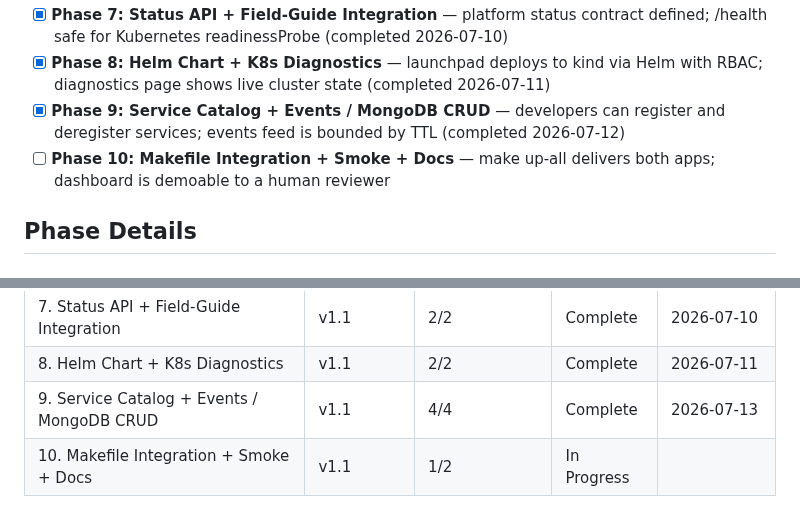
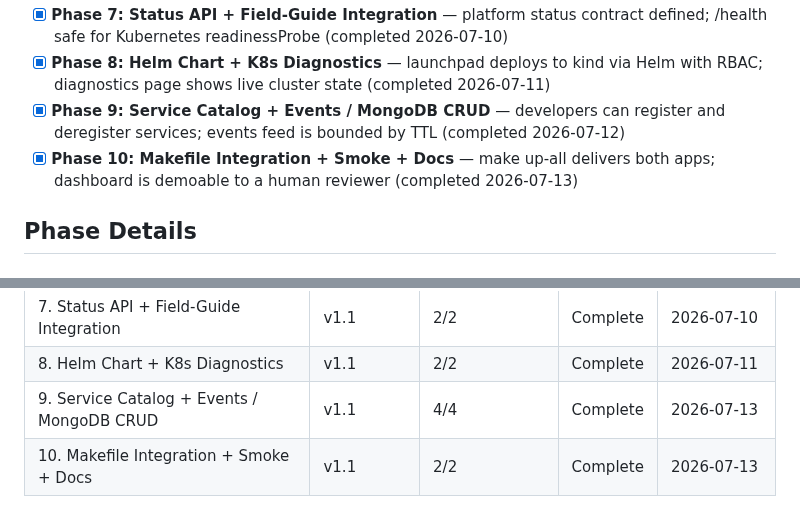
Before and after one commit to Dude775/k8s-launchpad, a Markdown page: .planning/ROADMAP.md, 2 parts joined by grey strips. GitHub-like rendering.

Commit message:
update tracking after wave 2

```diff
--- a/.planning/ROADMAP.md
+++ b/.planning/ROADMAP.md
@@ -26,7 +26,7 @@ Full phase details: [milestones/v1.0-ROADMAP.md](milestones/v1.0-ROADMAP.md)
 - [x] **Phase 7: Status API + Field-Guide Integration** — platform status contract defined; /health safe for Kubernetes readinessProbe (completed 2026-07-10)
 - [x] **Phase 8: Helm Chart + K8s Diagnostics** — launchpad deploys to kind via Helm with RBAC; diagnostics page shows live cluster state (completed 2026-07-11)
 - [x] **Phase 9: Service Catalog + Events / MongoDB CRUD** — developers can register and deregister services; events feed is bounded by TTL (completed 2026-07-12)
-- [ ] **Phase 10: Makefile Integration + Smoke + Docs** — make up-all delivers both apps; dashboard is demoable to a human reviewer
+- [x] **Phase 10: Makefile Integration + Smoke + Docs** — make up-all delivers both apps; dashboard is demoable to a human reviewer (completed 2026-07-13)
 
 ## Phase Details
 
@@ -128,4 +128,4 @@ Full phase details: [milestones/v1.0-ROADMAP.md](milestones/v1.0-ROADMAP.md)
 | 7. Status API + Field-Guide Integration | v1.1 | 2/2 | Complete   | 2026-07-10 |
 | 8. Helm Chart + K8s Diagnostics | v1.1 | 2/2 | Complete   | 2026-07-11 |
 | 9. Service Catalog + Events / MongoDB CRUD | v1.1 | 4/4 | Complete   | 2026-07-13 |
-| 10. Makefile Integration + Smoke + Docs | v1.1 | 1/2 | In Progress|  |
+| 10. Makefile Integration + Smoke + Docs | v1.1 | 2/2 | Complete   | 2026-07-13 |
```
Also changed, not shown: other parts of .planning/ROADMAP.md (+1 -1 lines).
